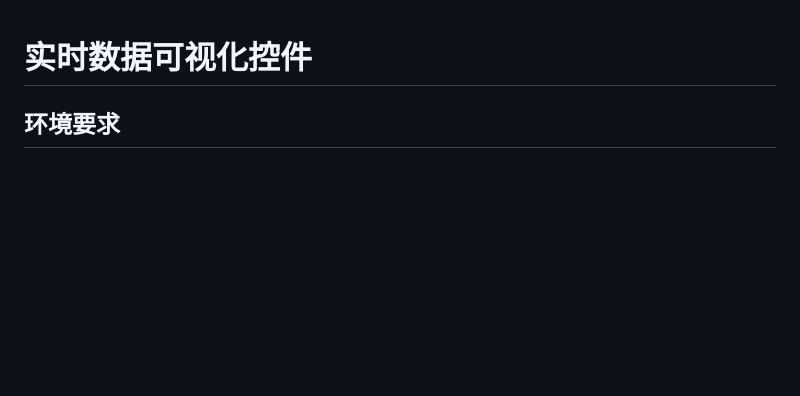
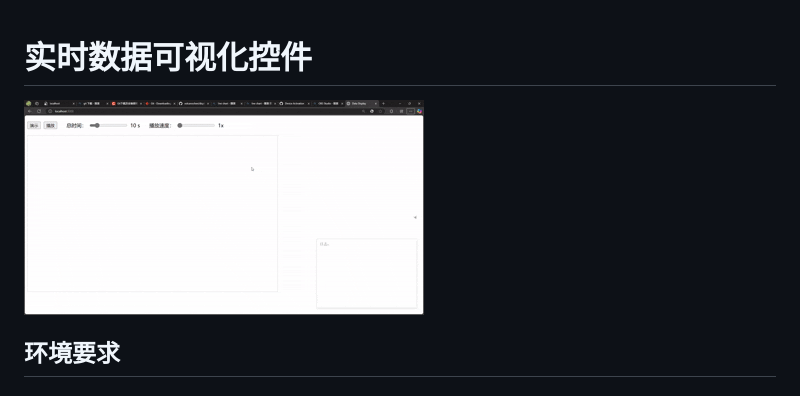
Before and after one commit to volcanochen/display_linechart, a Markdown page: README.md, the part around the change. Rendered like a GitHub page; pictures changed too: demo.gif (added); blank space fills up the shorter version.

Commit message:
增加demo.gif

```diff
--- a/README.md
+++ b/README.md
@@ -1,5 +1,7 @@
 # 实时数据可视化控件
 
+
+![演示效果](demo.gif)
 ## 环境要求
 ### 开发环境
 1. **Node.js** (推荐 v16+)
```
